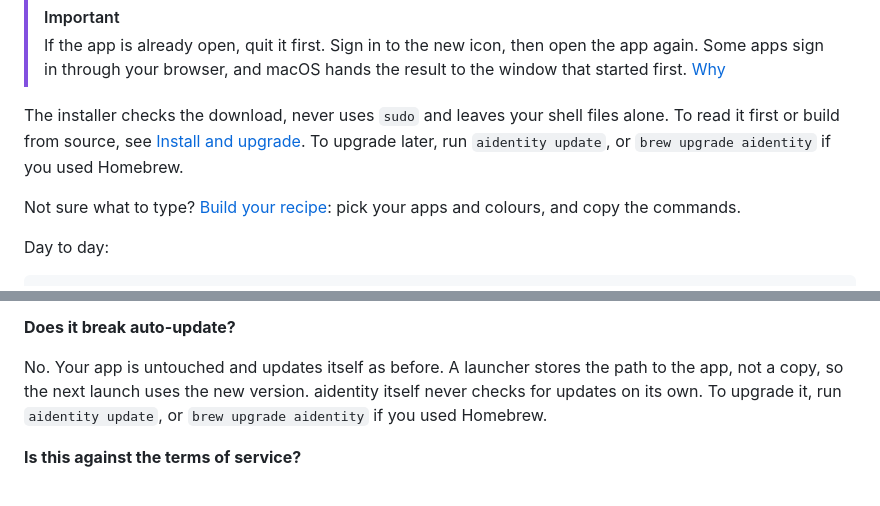
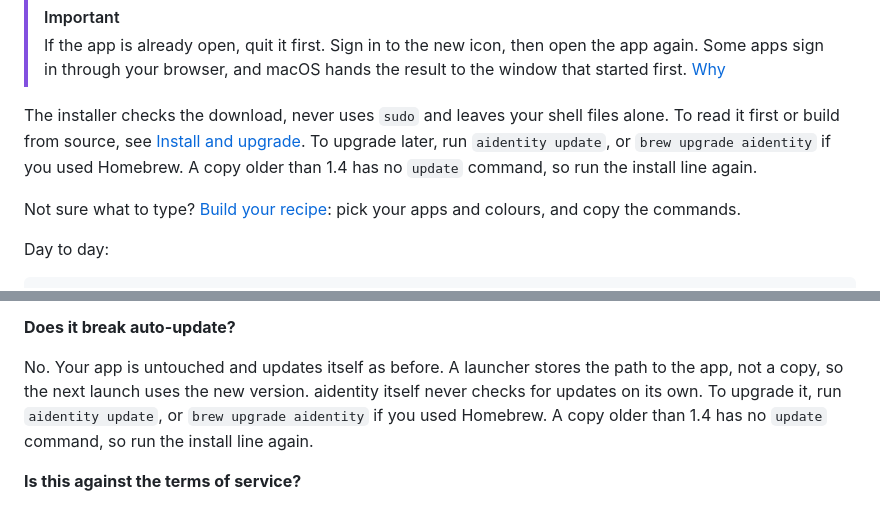
Before and after one commit to PiniShv/aidentity, a Markdown page: README.md, 2 parts joined by grey strips. Drawn GitHub-style.

```diff
--- a/README.md
+++ b/README.md
@@ -48,7 +48,7 @@ brew install pinishv/tap/aidentity
 > [!IMPORTANT]
 > If the app is already open, quit it first. Sign in to the new icon, then open the app again. Some apps sign in through your browser, and macOS hands the result to the window that started first. [Why](docs/guide.md#signing-in-to-a-new-profile)
 
-The installer checks the download, never uses `sudo` and leaves your shell files alone. To read it first or build from source, see [Install and upgrade](docs/guide.md#install-and-upgrade). To upgrade later, run `aidentity update`, or `brew upgrade aidentity` if you used Homebrew.
+The installer checks the download, never uses `sudo` and leaves your shell files alone. To read it first or build from source, see [Install and upgrade](docs/guide.md#install-and-upgrade). To upgrade later, run `aidentity update`, or `brew upgrade aidentity` if you used Homebrew. A copy older than 1.4 has no `update` command, so run the install line again.
 
 Not sure what to type? [Build your recipe](https://aidentity.pinishv.com/recipes/): pick your apps and colours, and copy the commands.
 
@@ -125,7 +125,7 @@ That is [the main trade-off](#how-it-works). The icons you click carry the profi
 
 **Does it break auto-update?**
 
-No. Your app is untouched and updates itself as before. A launcher stores the path to the app, not a copy, so the next launch uses the new version. aidentity itself never checks for updates on its own. To upgrade it, run `aidentity update`, or `brew upgrade aidentity` if you used Homebrew.
+No. Your app is untouched and updates itself as before. A launcher stores the path to the app, not a copy, so the next launch uses the new version. aidentity itself never checks for updates on its own. To upgrade it, run `aidentity update`, or `brew upgrade aidentity` if you used Homebrew. A copy older than 1.4 has no `update` command, so run the install line again.
 
 **Is this against the terms of service?**
 
```
Also changed, not shown: SECURITY.md (+3 -0 lines), docs/guide.md (+8 -4 lines).
